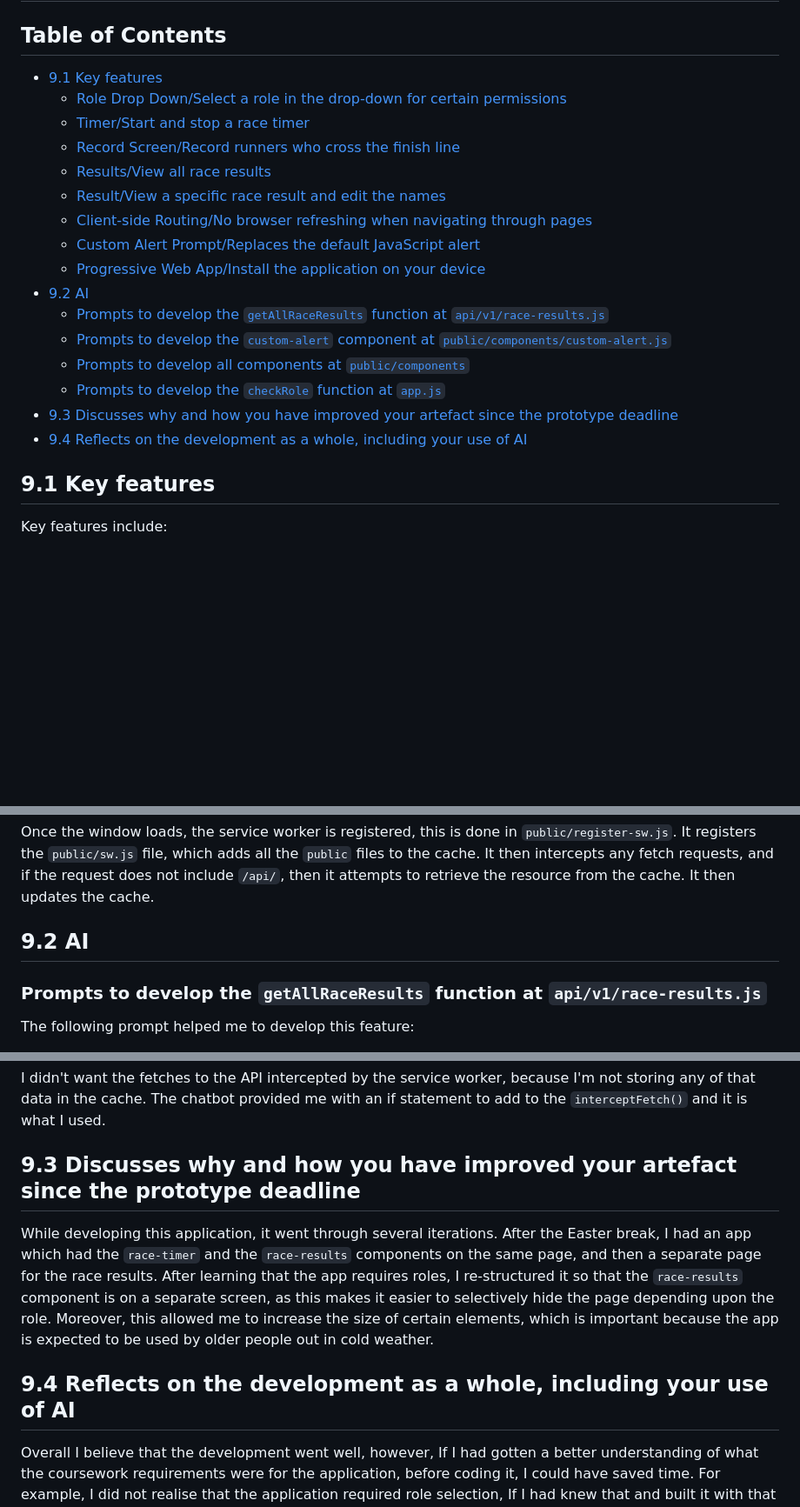
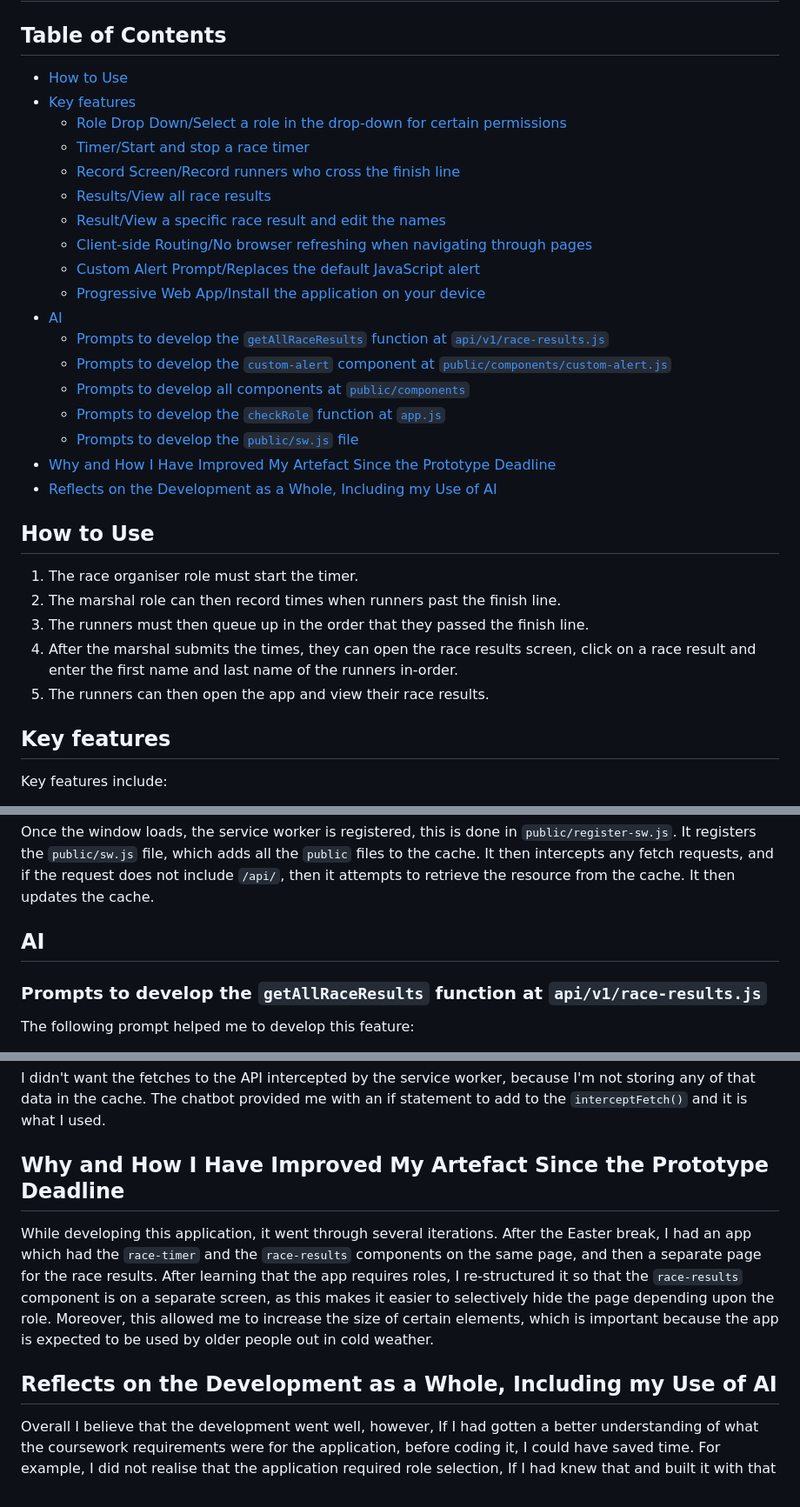
Before and after one commit to willswats/race-time, a Markdown page: README.md, 3 parts joined by grey strips. Shown at 87% size. Drawn GitHub-style; blank space fills up the shorter version.

Commit message:
docs: update README

```diff
--- a/README.md
+++ b/README.md
@@ -4,7 +4,8 @@
 
 <!--toc:start-->
 
-- [9.1 Key features](#91-key-features)
+- [How to Use](#how-to-use)
+- [Key features](#key-features)
   - [Role Drop Down/Select a role in the drop-down for certain permissions](#role-drop-downselect-a-role-in-the-drop-down-for-certain-permissions)
   - [Timer/Start and stop a race timer](#timerstart-and-stop-a-race-timer)
   - [Record Screen/Record runners who cross the finish line](#record-screenrecord-runners-who-cross-the-finish-line)
@@ -13,16 +14,25 @@
   - [Client-side Routing/No browser refreshing when navigating through pages](#client-side-routingno-browser-refreshing-when-navigating-through-pages)
   - [Custom Alert Prompt/Replaces the default JavaScript alert](#custom-alert-promptreplaces-the-default-javascript-alert)
   - [Progressive Web App/Install the application on your device](#progressive-web-appinstall-the-application-on-your-device)
-- [9.2 AI](#92-ai)
+- [AI](#ai)
   - [Prompts to develop the `getAllRaceResults` function at `api/v1/race-results.js`](#prompts-to-develop-the-getallraceresults-function-at-apiv1race-resultsjs)
   - [Prompts to develop the `custom-alert` component at `public/components/custom-alert.js`](#prompts-to-develop-the-custom-alert-component-at-publiccomponentscustom-alertjs)
   - [Prompts to develop all components at `public/components`](#prompts-to-develop-all-components-at-publiccomponents)
   - [Prompts to develop the `checkRole` function at `app.js`](#prompts-to-develop-the-checkrole-function-at-appjs)
-- [9.3 Discusses why and how you have improved your artefact since the prototype deadline](#93-discusses-why-and-how-you-have-improved-your-artefact-since-the-prototype-deadline)
-- [9.4 Reflects on the development as a whole, including your use of AI](#94-reflects-on-the-development-as-a-whole-including-your-use-of-ai)
+  - [Prompts to develop the `public/sw.js` file](#prompts-to-develop-the-publicswjs-file)
+- [Why and How I Have Improved My Artefact Since the Prototype Deadline](#why-and-how-i-have-improved-my-artefact-since-the-prototype-deadline)
+- [Reflects on the Development as a Whole, Including my Use of AI](#reflects-on-the-development-as-a-whole-including-my-use-of-ai)
 <!--toc:end-->
 
-## 9.1 Key features
+## How to Use
+
+1. The race organiser role must start the timer.
+2. The marshal role can then record times when runners past the finish line.
+3. The runners must then queue up in the order that they passed the finish line.
+4. After the marshal submits the times, they can open the race results screen, click on a race result and enter the first name and last name of the runners in-order.
+5. The runners can then open the app and view their race results.
+
+## Key features
 
 Key features include:
 
@@ -95,7 +105,7 @@ You can install the web app on your device depending on the browser you are usin
 
 Once the window loads, the service worker is registered, this is done in `public/register-sw.js`. It registers the `public/sw.js` file, which adds all the `public` files to the cache. It then intercepts any fetch requests, and if the request does not include `/api/`, then it attempts to retrieve the resource from the cache. It then updates the cache.
 
-## 9.2 AI
+## AI
 
 ### Prompts to develop the `getAllRaceResults` function at `api/v1/race-results.js`
 
@@ -449,11 +459,11 @@ self.addEventListener('fetch', interceptFetch);
 
 I didn't want the fetches to the API intercepted by the service worker, because I'm not storing any of that data in the cache. The chatbot provided me with an if statement to add to the `interceptFetch()` and it is what I used.
 
-## 9.3 Discusses why and how you have improved your artefact since the prototype deadline
+## Why and How I Have Improved My Artefact Since the Prototype Deadline
 
 While developing this application, it went through several iterations. After the Easter break, I had an app which had the `race-timer` and the `race-results` components on the same page, and then a separate page for the race results. After learning that the app requires roles, I re-structured it so that the `race-results` component is on a separate screen, as this makes it easier to selectively hide the page depending upon the role. Moreover, this allowed me to increase the size of certain elements, which is important because the app is expected to be used by older people out in cold weather.
 
-## 9.4 Reflects on the development as a whole, including your use of AI
+## Reflects on the Development as a Whole, Including my Use of AI
 
 Overall I believe that the development went well, however, If I had gotten a better understanding of what the coursework requirements were for the application, before coding it, I could have saved time. For example, I did not realise that the application required role selection, If I had knew that and built it with that in mind then I could have saved time as I wouldn't have needed to refactor components.
 
```
